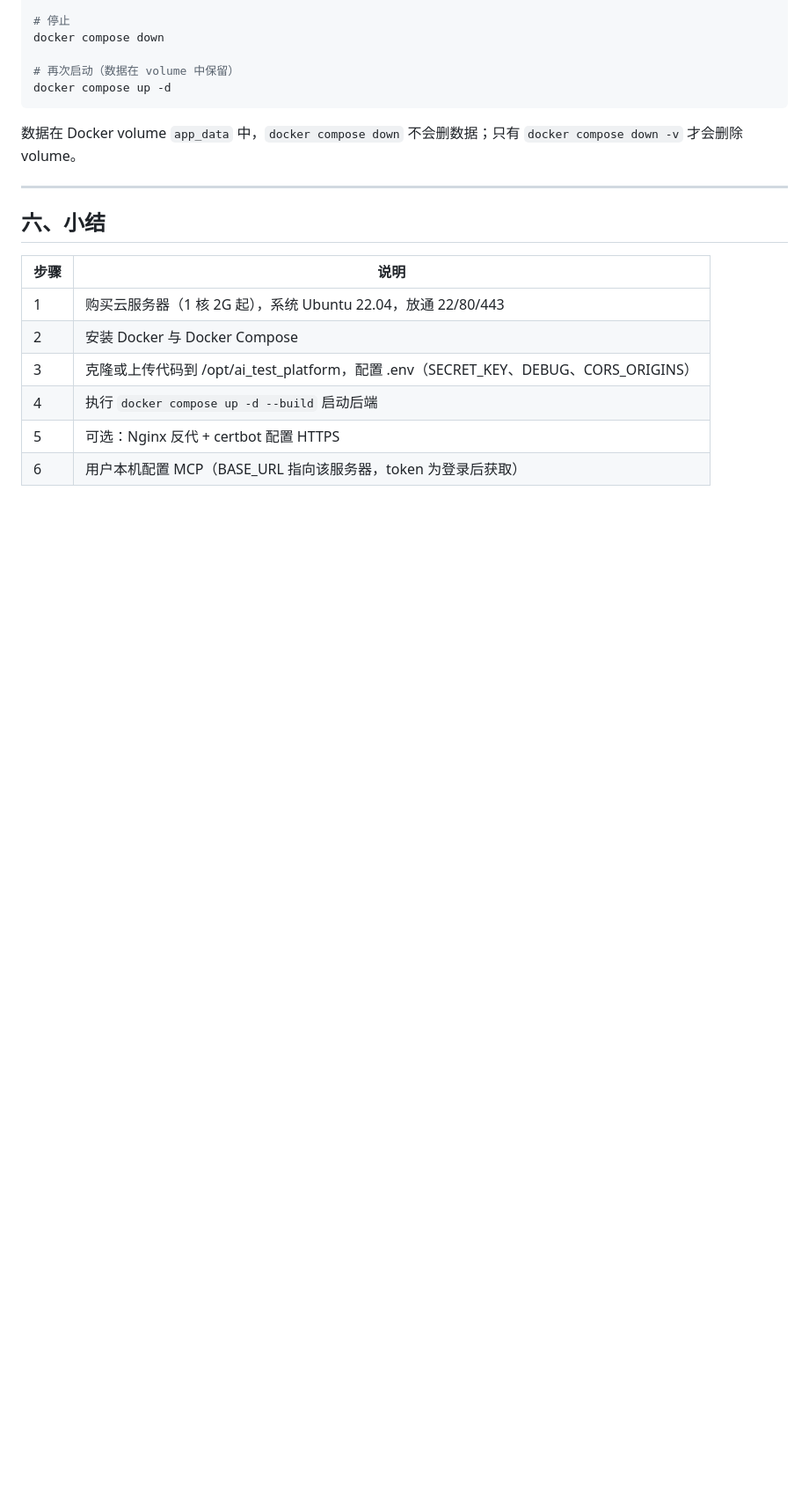
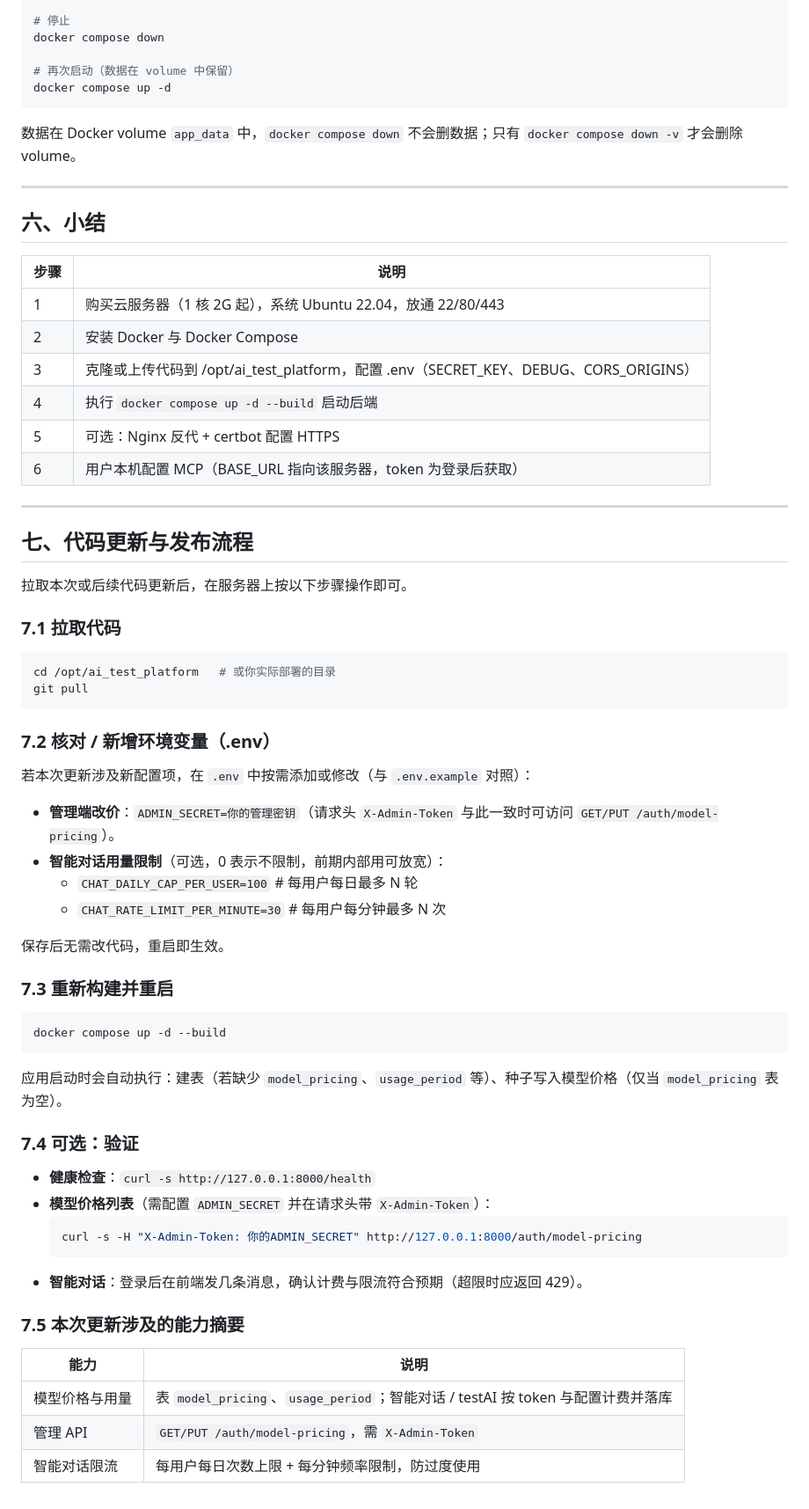
Before and after one commit to lengyan11001/ai_capcut, a Markdown page: ai_test_platform/docs/DEPLOY.md, the part around the change. Shown at 88% size. Drawn GitHub-style; blank space fills up the shorter version.

Commit message:
docs: 增加代码更新与发布流程（七、服务器操作清单）
Made-with: Cursor

````diff
--- a/ai_test_platform/docs/DEPLOY.md
+++ b/ai_test_platform/docs/DEPLOY.md
@@ -215,3 +215,52 @@ docker compose up -d
 | 4 | 执行 `docker compose up -d --build` 启动后端 |
 | 5 | 可选：Nginx 反代 + certbot 配置 HTTPS |
 | 6 | 用户本机配置 MCP（BASE_URL 指向该服务器，token 为登录后获取） |
+
+---
+
+## 七、代码更新与发布流程
+
+拉取本次或后续代码更新后，在服务器上按以下步骤操作即可。
+
+### 7.1 拉取代码
+
+```bash
+cd /opt/ai_test_platform   # 或你实际部署的目录
+git pull
+```
+
+### 7.2 核对 / 新增环境变量（.env）
+
+若本次更新涉及新配置项，在 `.env` 中按需添加或修改（与 `.env.example` 对照）：
+
+- **管理端改价**：`ADMIN_SECRET=你的管理密钥`（请求头 `X-Admin-Token` 与此一致时可访问 `GET/PUT /auth/model-pricing`）。
+- **智能对话用量限制**（可选，0 表示不限制，前期内部用可放宽）：
+  - `CHAT_DAILY_CAP_PER_USER=100`  # 每用户每日最多 N 轮
+  - `CHAT_RATE_LIMIT_PER_MINUTE=30` # 每用户每分钟最多 N 次
+
+保存后无需改代码，重启即生效。
+
+### 7.3 重新构建并重启
+
+```bash
+docker compose up -d --build
+```
+
+应用启动时会自动执行：建表（若缺少 `model_pricing`、`usage_period` 等）、种子写入模型价格（仅当 `model_pricing` 表为空）。
+
+### 7.4 可选：验证
+
+- **健康检查**：`curl -s http://127.0.0.1:8000/health`
+- **模型价格列表**（需配置 `ADMIN_SECRET` 并在请求头带 `X-Admin-Token`）：
+  ```bash
+  curl -s -H "X-Admin-Token: 你的ADMIN_SECRET" http://127.0.0.1:8000/auth/model-pricing
+  ```
+- **智能对话**：登录后在前端发几条消息，确认计费与限流符合预期（超限时应返回 429）。
+
+### 7.5 本次更新涉及的能力摘要
+
+| 能力 | 说明 |
+|------|------|
+| 模型价格与用量 | 表 `model_pricing`、`usage_period`；智能对话 / testAI 按 token 与配置计费并落库 |
+| 管理 API | `GET/PUT /auth/model-pricing`，需 `X-Admin-Token` |
+| 智能对话限流 | 每用户每日次数上限 + 每分钟频率限制，防过度使用 |
````
